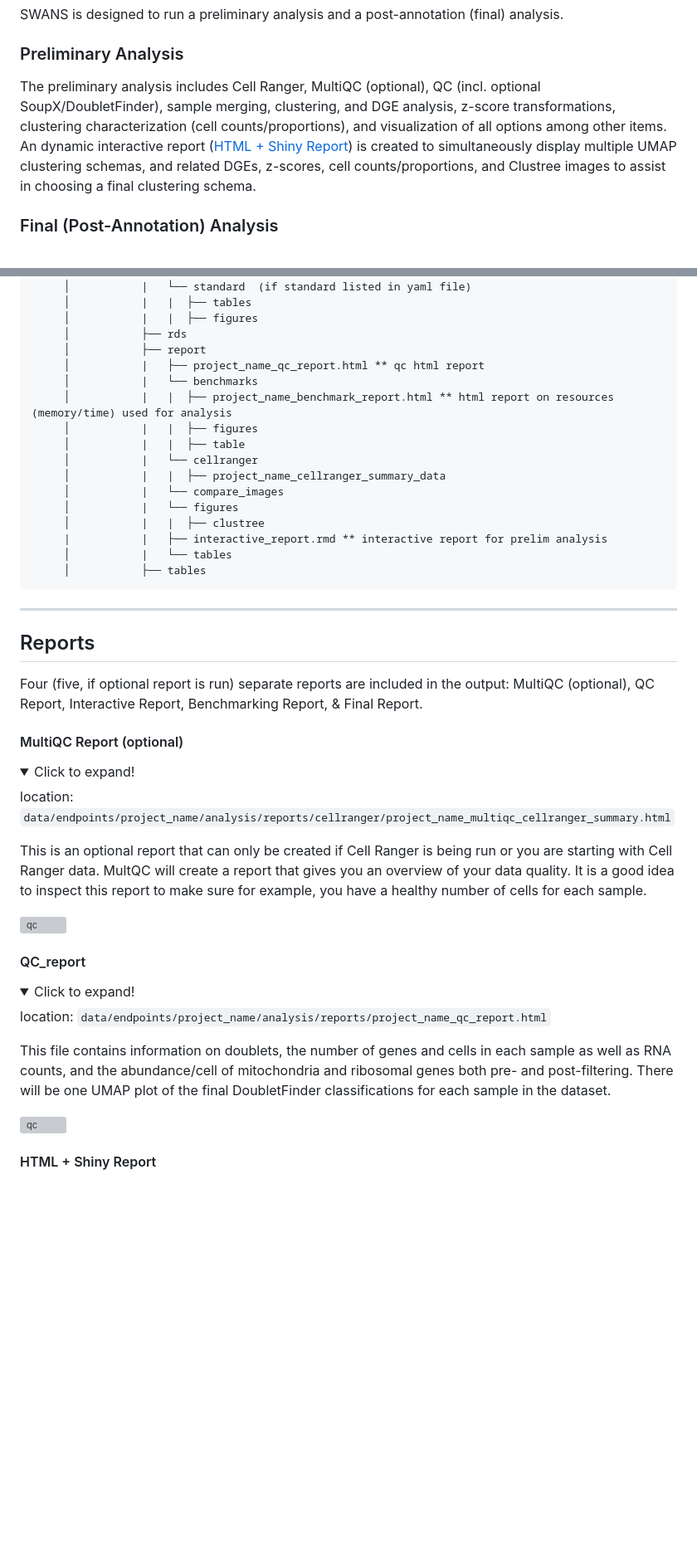
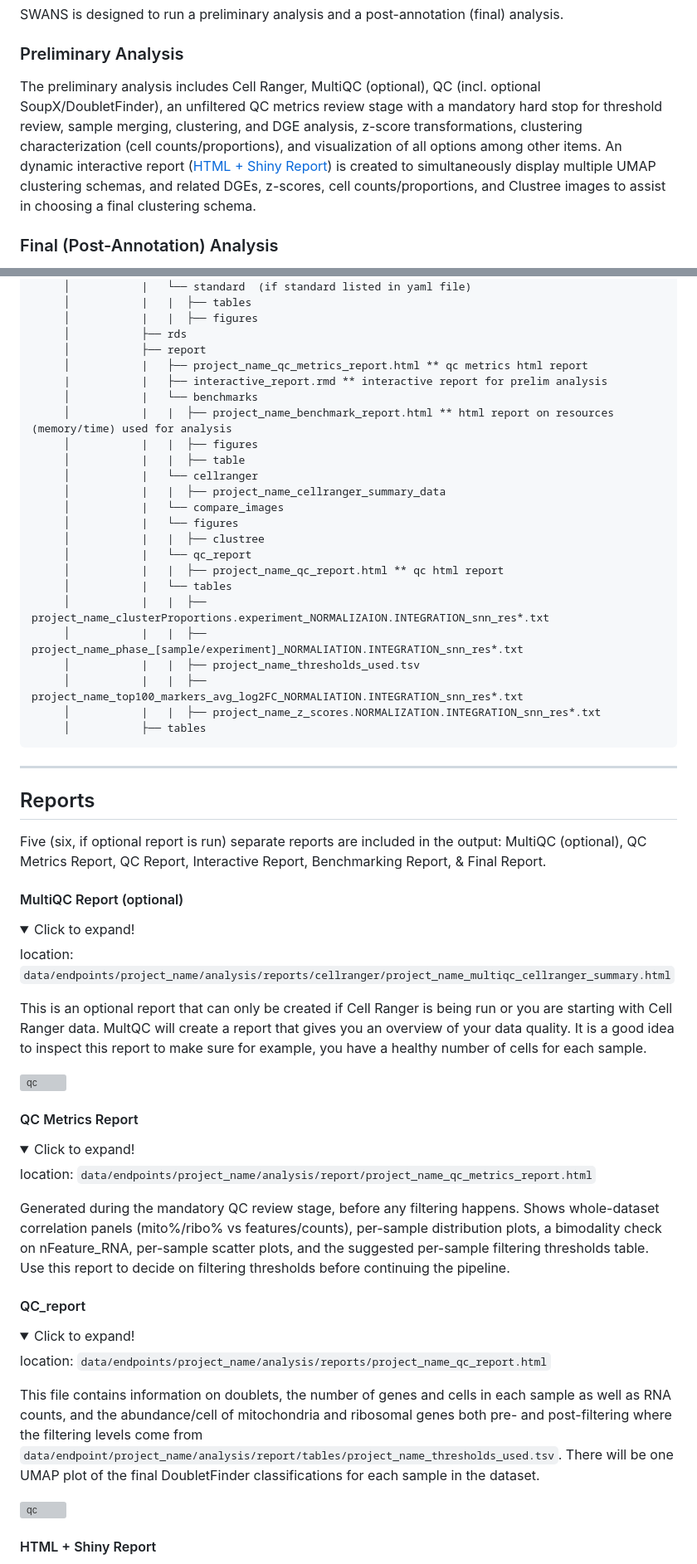
Before and after one commit to FrancoResearchLab/SWANS, a Markdown page: README.md, 2 parts joined by grey strips. Shown at 83% size. GitHub-like rendering; folded sections open; blank space fills up the shorter version; grey boxes are pictures that could not be loaded.

````diff
--- a/README.md
+++ b/README.md
@@ -11,7 +12,7 @@ A unique aspect of SWANS is that, in a single pass, data can be analyzed using m
 SWANS is designed to run a preliminary analysis and a post-annotation (final) analysis.
 
 ### Preliminary Analysis
-The preliminary analysis includes Cell Ranger, MultiQC (optional), QC (incl. optional SoupX/DoubletFinder), sample merging, clustering, and DGE analysis, z-score transformations, clustering characterization (cell counts/proportions), and visualization of all options among other items. An dynamic interactive report ([HTML + Shiny Report](#HTML)) is created to simultaneously display multiple UMAP clustering schemas, and related DGEs, z-scores, cell counts/proportions, and Clustree images to assist in choosing a final clustering schema.
+The preliminary analysis includes Cell Ranger, MultiQC (optional), QC (incl. optional SoupX/DoubletFinder), an unfiltered QC metrics review stage with a mandatory hard stop for threshold review, sample merging, clustering, and DGE analysis, z-score transformations, clustering characterization (cell counts/proportions), and visualization of all options among other items. An dynamic interactive report ([HTML + Shiny Report](#HTML)) is created to simultaneously display multiple UMAP clustering schemas, and related DGEs, z-scores, cell counts/proportions, and Clustree images to assist in choosing a final clustering schema.
 
 ### Final (Post-Annotation) Analysis
 Once a final schema/approach is selected, clusters are renamed according to user specifications (see cluster_annotation_file), within-cluster dges are found by comparing transcriptional differences across experimental conditionals, and gene set enrichment analysis (gsea) is performed on each set of dges. additionally, transcriptional z-scores transformations and cell counts/proportions are calculated to characterize each cluster, each experimental conditional within each cluster, and each sample within each cluster. the is also the option to perform trajectory analysis -- the results of which are including the final analysis in an interactive html report that allows the investigator to review the results, answer their initial queries, and ask new questions.
@@ -531,7 +547,8 @@ After typing `swans` from the commandline, ...
      │           |   |  ├── figures
      │           ├── rds
      │           ├── report
-     │           |   ├── project_name_qc_report.html ** qc html report
+     │           |   ├── project_name_qc_metrics_report.html ** qc metrics html report
+     |           |   ├── interactive_report.rmd ** interactive report for prelim analysis
      │           |   └── benchmarks
      │           |   |  ├── project_name_benchmark_report.html ** html report on resources (memory/time) used for analysis
      │           |   |  ├── figures
@@ -541,8 +558,14 @@ After typing `swans` from the commandline, ...
      │           |   └── compare_images
      │           |   └── figures
      │           |   |  ├── clustree
-     |           |   ├── interactive_report.rmd ** interactive report for prelim analysis
+     │           |   └── qc_report
+     │           |   |  ├── project_name_qc_report.html ** qc html report
      │           |   └── tables
+     │           |   |  ├── project_name_clusterProportions.experiment_NORMALIZAION.INTEGRATION_snn_res*.txt
+     │           |   |  ├── project_name_phase_[sample/experiment]_NORMALIATION.INTEGRATION_snn_res*.txt
+     │           |   |  ├── project_name_thresholds_used.tsv
+     │           |   |  ├── project_name_top100_markers_avg_log2FC_NORMALIATION.INTEGRATION_snn_res*.txt
+     │           |   |  ├── project_name_z_scores.NORMALIZATION.INTEGRATION_snn_res*.txt
      │           ├── tables
 ```
 </details>
@@ -551,7 +574,7 @@ After typing `swans` from the commandline, ...
 
 ## Reports
 
-Four (five, if optional report is run) separate reports are included in the output: MultiQC (optional), QC Report, Interactive Report, Benchmarking Report, & Final Report.
+Five (six, if optional report is run) separate reports are included in the output: MultiQC (optional), QC Metrics Report, QC Report, Interactive Report, Benchmarking Report, & Final Report.
 
 #### MultiQC Report (optional)
 <details>
@@ -565,6 +588,14 @@ This is an optional report that can only be created if Cell Ranger is being run
 
 </details>
 
+#### QC Metrics Report
+<details>
+  <summary>Click to expand!</summary>
+
+location: `data/endpoints/project_name/analysis/report/project_name_qc_metrics_report.html`
+
+Generated during the mandatory QC review stage, before any filtering happens. Shows whole-dataset correlation panels (mito%/ribo% vs features/counts), per-sample distribution plots, a bimodality check on nFeature_RNA, per-sample scatter plots, and the suggested per-sample filtering thresholds table. Use this report to decide on filtering thresholds before continuing the pipeline.
+</details>
 
 #### QC_report
 <details>
@@ -572,7 +603,7 @@ This is an optional report that can only be created if Cell Ranger is being run
 
 location: `data/endpoints/project_name/analysis/reports/project_name_qc_report.html`
 
-This file contains information on doublets, the number of genes and cells in each sample as well as RNA counts, and the abundance/cell of mitochondria and ribosomal genes both pre- and post-filtering. There will be one UMAP plot of the final DoubletFinder classifications for each sample in the dataset.
+This file contains information on doublets, the number of genes and cells in each sample as well as RNA counts, and the abundance/cell of mitochondria and ribosomal genes both pre- and post-filtering where the filtering levels come from `data/endpoint/project_name/analysis/report/tables/project_name_thresholds_used.tsv`. There will be one UMAP plot of the final DoubletFinder classifications for each sample in the dataset.
 
 ![qc](markdown_images/qc_report.png)
 
````
Also changed, not shown: other parts of README.md (+43 -27 lines).
